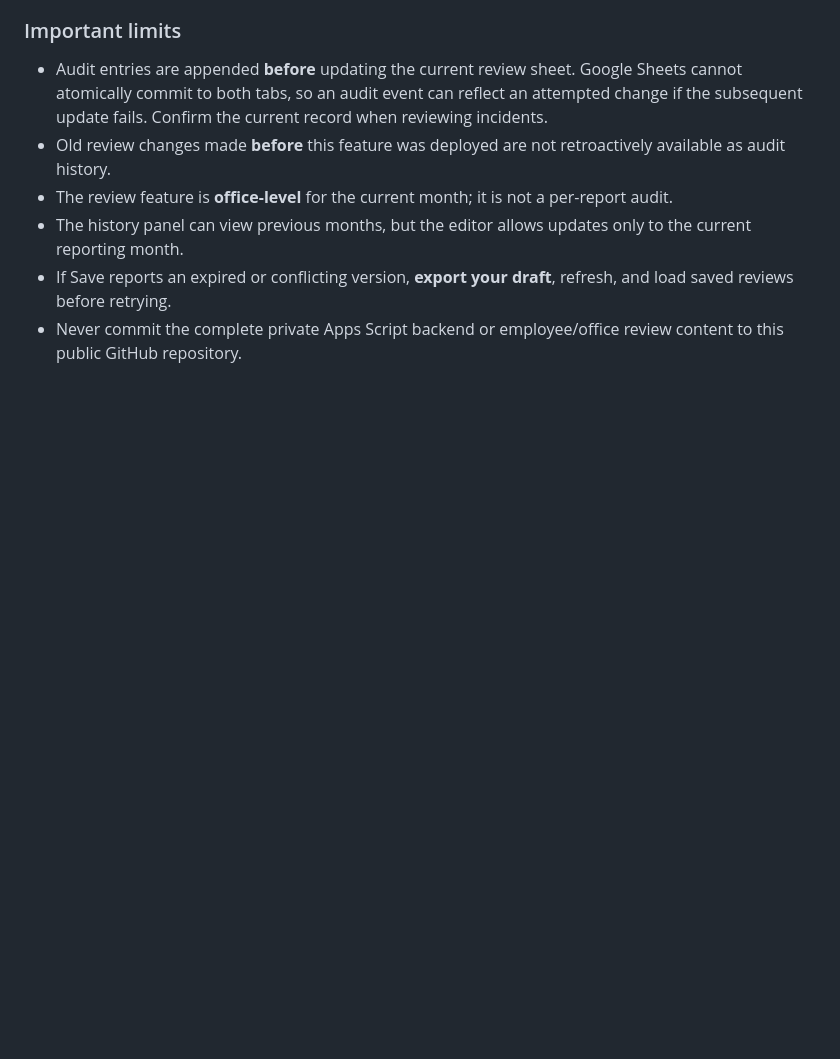
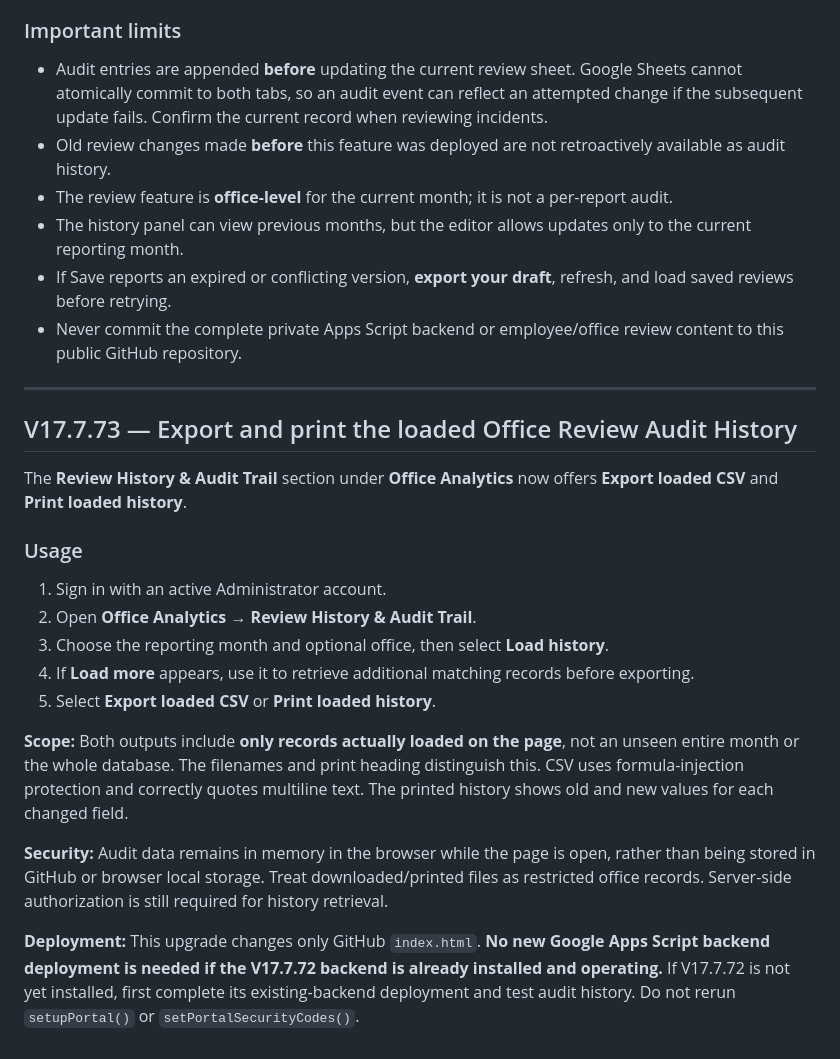
Before and after one commit to saradasutar/ADG-B-Report-Portal, a Markdown page: DEPLOYMENT-GUIDE.md, the part around the change. GitHub-like rendering; blank space fills up the shorter version.

Commit message:
Document admin audit export and print workflow without backend redeployment

```diff
--- a/DEPLOYMENT-GUIDE.md
+++ b/DEPLOYMENT-GUIDE.md
@@ -273,3 +273,25 @@ The same existing database spreadsheet is used. There are **two tabs**, not two
 - The history panel can view previous months, but the editor allows updates only to the current reporting month.
 - If Save reports an expired or conflicting version, **export your draft**, refresh, and load saved reviews before retrying.
 - Never commit the complete private Apps Script backend or employee/office review content to this public GitHub repository.
+
+
+
+---
+
+## V17.7.73 — Export and print the loaded Office Review Audit History
+
+The **Review History & Audit Trail** section under **Office Analytics** now offers **Export loaded CSV** and **Print loaded history**.
+
+### Usage
+
+1. Sign in with an active Administrator account.
+2. Open **Office Analytics → Review History & Audit Trail**.
+3. Choose the reporting month and optional office, then select **Load history**.
+4. If **Load more** appears, use it to retrieve additional matching records before exporting.
+5. Select **Export loaded CSV** or **Print loaded history**.
+
+**Scope:** Both outputs include **only records actually loaded on the page**, not an unseen entire month or the whole database. The filenames and print heading distinguish this. CSV uses formula-injection protection and correctly quotes multiline text. The printed history shows old and new values for each changed field.
+
+**Security:** Audit data remains in memory in the browser while the page is open, rather than being stored in GitHub or browser local storage. Treat downloaded/printed files as restricted office records. Server-side authorization is still required for history retrieval.
+
+**Deployment:** This upgrade changes only GitHub `index.html`. **No new Google Apps Script backend deployment is needed if the V17.7.72 backend is already installed and operating.** If V17.7.72 is not yet installed, first complete its existing-backend deployment and test audit history. Do not rerun `setupPortal()` or `setPortalSecurityCodes()`.
```
